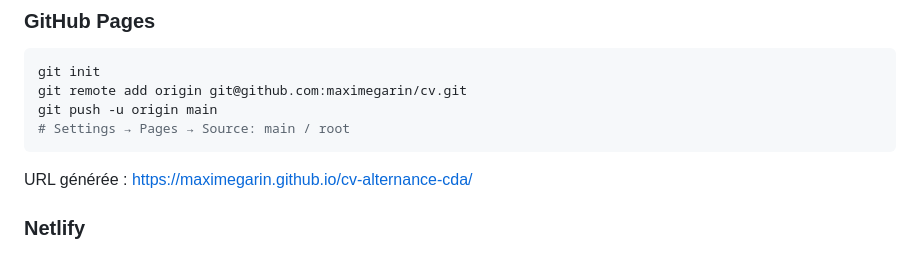
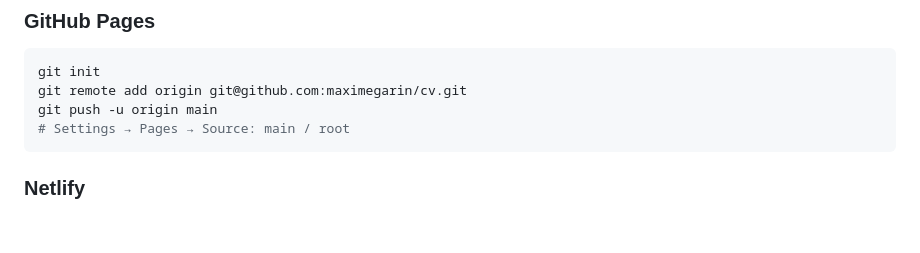
Before and after one commit to maximegarin/cv-dev-web-junior, a Markdown page: README.md, the part around the change. Drawn GitHub-style; blank space fills up the shorter version.

````diff
--- a/README.md
+++ b/README.md
@@ -113,7 +113,7 @@ git push -u origin main
 # Settings → Pages → Source: main / root
 ```
 
-URL générée : https://maximegarin.github.io/cv-alternance-cda/
+
 
 ### Netlify
 
````
